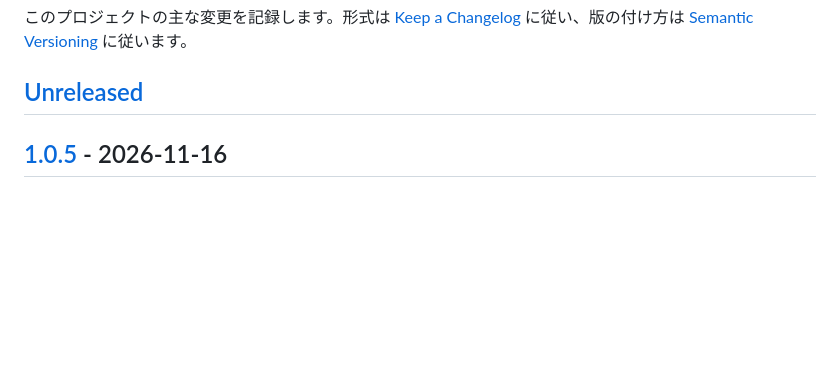
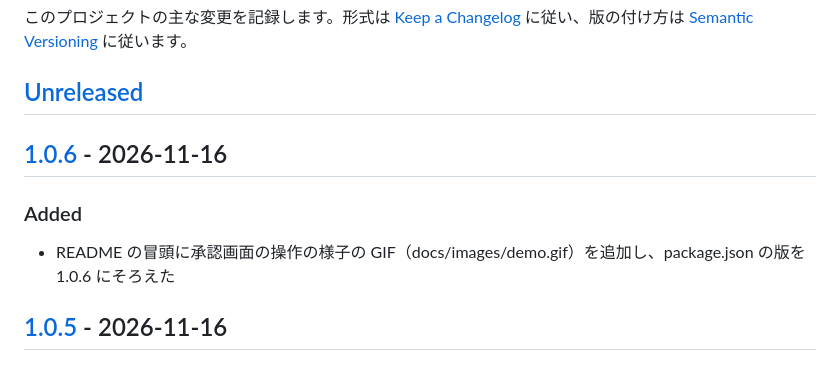
Before and after one commit to takato-y/gas-approval-workflow, a Markdown page: CHANGELOG.md, the part around one of its changes. Drawn GitHub-style; blank space fills up the shorter version.

```diff
--- a/CHANGELOG.md
+++ b/CHANGELOG.md
@@ -3,6 +3,12 @@
 このプロジェクトの主な変更を記録します。形式は [Keep a Changelog](https://keepachangelog.com/ja/1.1.0/) に従い、版の付け方は [Semantic Versioning](https://semver.org/lang/ja/) に従います。
 
 ## [Unreleased]
+
+## [1.0.6] - 2026-11-16
+
+### Added
+
+- README の冒頭に承認画面の操作の様子の GIF（docs/images/demo.gif）を追加し、package.json の版を 1.0.6 にそろえた
 
 ## [1.0.5] - 2026-11-16
 
```
Also changed, not shown: other parts of CHANGELOG.md (+2 -1 lines), README.md (+8 -0 lines), docs/images/demo.gif (added), 2 other files.
